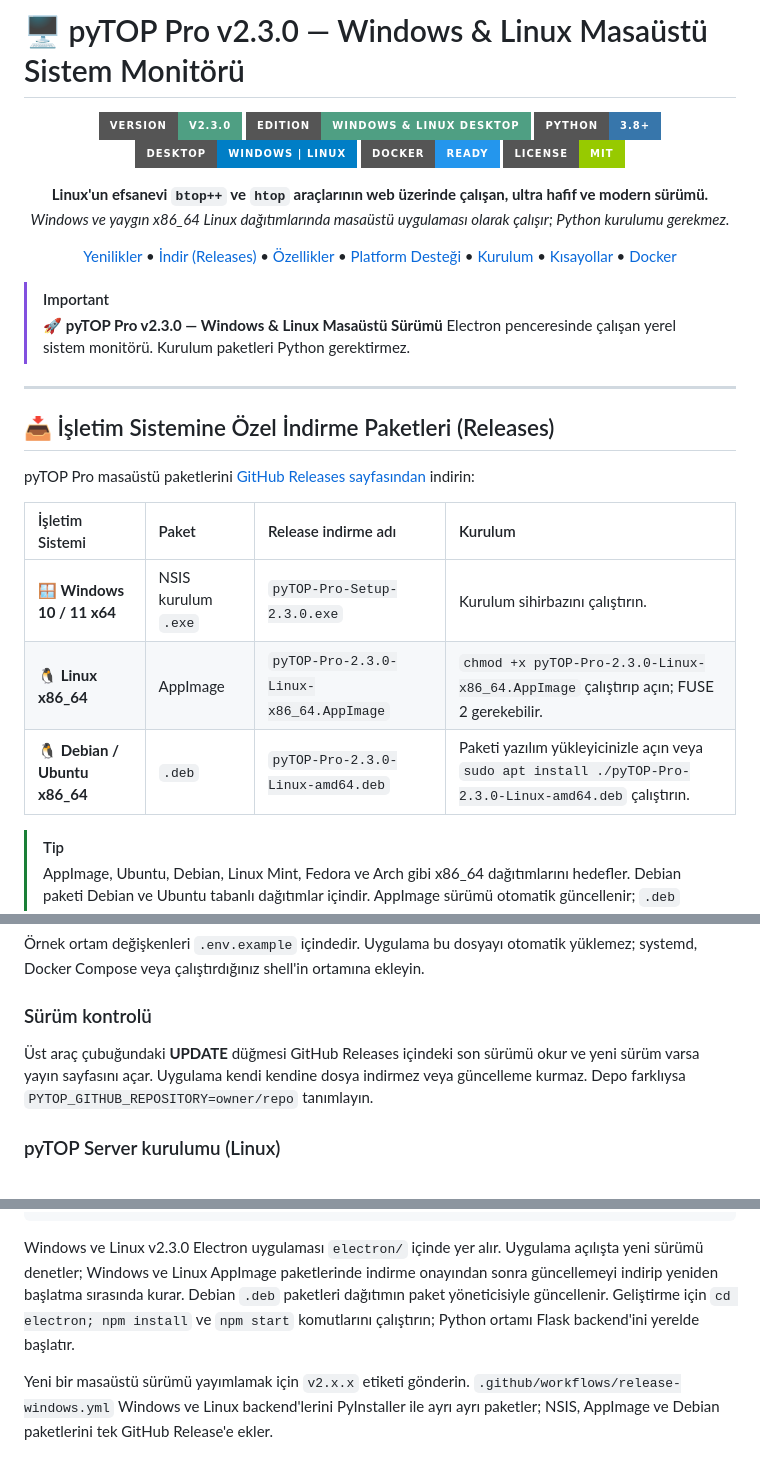
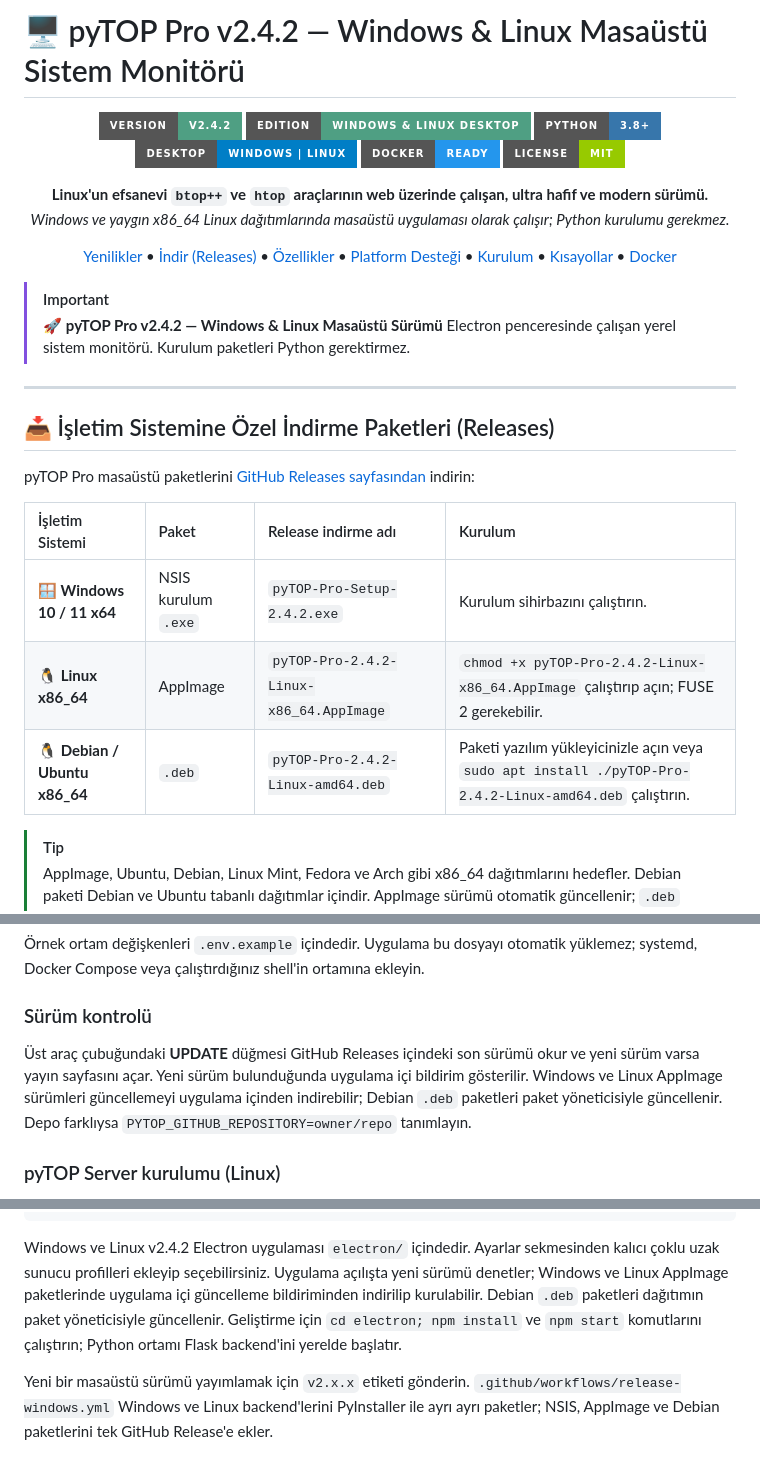
Before and after one commit to kkaan-42/Pytop-Html, a Markdown page: README.md, 3 parts joined by grey strips. GitHub-like rendering; badges without logos.

Commit message:
Refresh README for v2.4.2 features

````diff
--- a/README.md
+++ b/README.md
@@ -1,8 +1,8 @@
-# 🖥️ pyTOP Pro v2.3.0 — Windows & Linux Masaüstü Sistem Monitörü
+# 🖥️ pyTOP Pro v2.4.2 — Windows & Linux Masaüstü Sistem Monitörü
 
 <div align="center">
 
-![Version](https://img.shields.io/badge/Version-v2.3.0-4f9f83?style=for-the-badge)
+![Version](https://img.shields.io/badge/Version-v2.4.2-4f9f83?style=for-the-badge)
 ![Status](https://img.shields.io/badge/Edition-Windows%20%26%20Linux%20Desktop-4f9f83?style=for-the-badge)
 ![Python Version](https://img.shields.io/badge/Python-3.8%2B-3776AB?style=for-the-badge&logo=python&logoColor=white)
 ![Platform](https://img.shields.io/badge/Desktop-Windows%20%7C%20Linux-blue?style=for-the-badge&logo=linux&logoColor=white)
@@ -17,7 +17,7 @@
 </div>
 
 > [!IMPORTANT]
-> 🚀 **pyTOP Pro v2.3.0 — Windows & Linux Masaüstü Sürümü**
+> 🚀 **pyTOP Pro v2.4.2 — Windows & Linux Masaüstü Sürümü**
 > Electron penceresinde çalışan yerel sistem monitörü. Kurulum paketleri Python gerektirmez.
 
 ---
@@ -28,9 +28,9 @@ pyTOP Pro masaüstü paketlerini [GitHub Releases sayfasından](https://github.c
 
 | İşletim Sistemi | Paket | Release indirme adı | Kurulum |
 | :--- | :--- | :--- | :--- |
-| **🪟 Windows 10 / 11 x64** | NSIS kurulum `.exe` | `pyTOP-Pro-Setup-2.3.0.exe` | Kurulum sihirbazını çalıştırın. |
-| **🐧 Linux x86_64** | AppImage | `pyTOP-Pro-2.3.0-Linux-x86_64.AppImage` | `chmod +x pyTOP-Pro-2.3.0-Linux-x86_64.AppImage` çalıştırıp açın; FUSE 2 gerekebilir. |
-| **🐧 Debian / Ubuntu x86_64** | `.deb` | `pyTOP-Pro-2.3.0-Linux-amd64.deb` | Paketi yazılım yükleyicinizle açın veya `sudo apt install ./pyTOP-Pro-2.3.0-Linux-amd64.deb` çalıştırın. |
+| **🪟 Windows 10 / 11 x64** | NSIS kurulum `.exe` | `pyTOP-Pro-Setup-2.4.2.exe` | Kurulum sihirbazını çalıştırın. |
+| **🐧 Linux x86_64** | AppImage | `pyTOP-Pro-2.4.2-Linux-x86_64.AppImage` | `chmod +x pyTOP-Pro-2.4.2-Linux-x86_64.AppImage` çalıştırıp açın; FUSE 2 gerekebilir. |
+| **🐧 Debian / Ubuntu x86_64** | `.deb` | `pyTOP-Pro-2.4.2-Linux-amd64.deb` | Paketi yazılım yükleyicinizle açın veya `sudo apt install ./pyTOP-Pro-2.4.2-Linux-amd64.deb` çalıştırın. |
 
 > [!TIP]
 > AppImage, Ubuntu, Debian, Linux Mint, Fedora ve Arch gibi x86_64 dağıtımlarını hedefler. Debian paketi Debian ve Ubuntu tabanlı dağıtımlar içindir. AppImage sürümü otomatik güncellenir; `.deb` paketini dağıtımınızın paket yöneticisiyle güncelleyin.
@@ -350,7 +350,7 @@ Webhook ve bot sırları tarayıcıdan API'ye gönderilmez ve yapılandırma dos
 
 ### Sürüm kontrolü
 
-Üst araç çubuğundaki **UPDATE** düğmesi GitHub Releases içindeki son sürümü okur ve yeni sürüm varsa yayın sayfasını açar. Uygulama kendi kendine dosya indirmez veya güncelleme kurmaz. Depo farklıysa `PYTOP_GITHUB_REPOSITORY=owner/repo` tanımlayın.
+Üst araç çubuğundaki **UPDATE** düğmesi GitHub Releases içindeki son sürümü okur ve yeni sürüm varsa yayın sayfasını açar. Yeni sürüm bulunduğunda uygulama içi bildirim gösterilir. Windows ve Linux AppImage sürümleri güncellemeyi uygulama içinden indirebilir; Debian `.deb` paketleri paket yöneticisiyle güncellenir. Depo farklıysa `PYTOP_GITHUB_REPOSITORY=owner/repo` tanımlayın.
 
 ### pyTOP Server kurulumu (Linux)
 
@@ -395,7 +395,7 @@ Pytop-Html/
     └── report.html        # Yazdırılabilir (PDF) profesyonel sistem sağlık raporu
 ```
 
-Windows ve Linux v2.3.0 Electron uygulaması `electron/` içinde yer alır. Uygulama açılışta yeni sürümü denetler; Windows ve Linux AppImage paketlerinde indirme onayından sonra güncellemeyi indirip yeniden başlatma sırasında kurar. Debian `.deb` paketleri dağıtımın paket yöneticisiyle güncellenir. Geliştirme için `cd electron; npm install` ve `npm start` komutlarını çalıştırın; Python ortamı Flask backend'ini yerelde başlatır.
+Windows ve Linux v2.4.2 Electron uygulaması `electron/` içindedir. Ayarlar sekmesinden kalıcı çoklu uzak sunucu profilleri ekleyip seçebilirsiniz. Uygulama açılışta yeni sürümü denetler; Windows ve Linux AppImage paketlerinde uygulama içi güncelleme bildiriminden indirilip kurulabilir. Debian `.deb` paketleri dağıtımın paket yöneticisiyle güncellenir. Geliştirme için `cd electron; npm install` ve `npm start` komutlarını çalıştırın; Python ortamı Flask backend'ini yerelde başlatır.
 
 Yeni bir masaüstü sürümü yayımlamak için `v2.x.x` etiketi gönderin. `.github/workflows/release-windows.yml` Windows ve Linux backend'lerini PyInstaller ile ayrı ayrı paketler; NSIS, AppImage ve Debian paketlerini tek GitHub Release'e ekler.
 
````
Also changed, not shown: other parts of README.md (+1 -1 lines).
